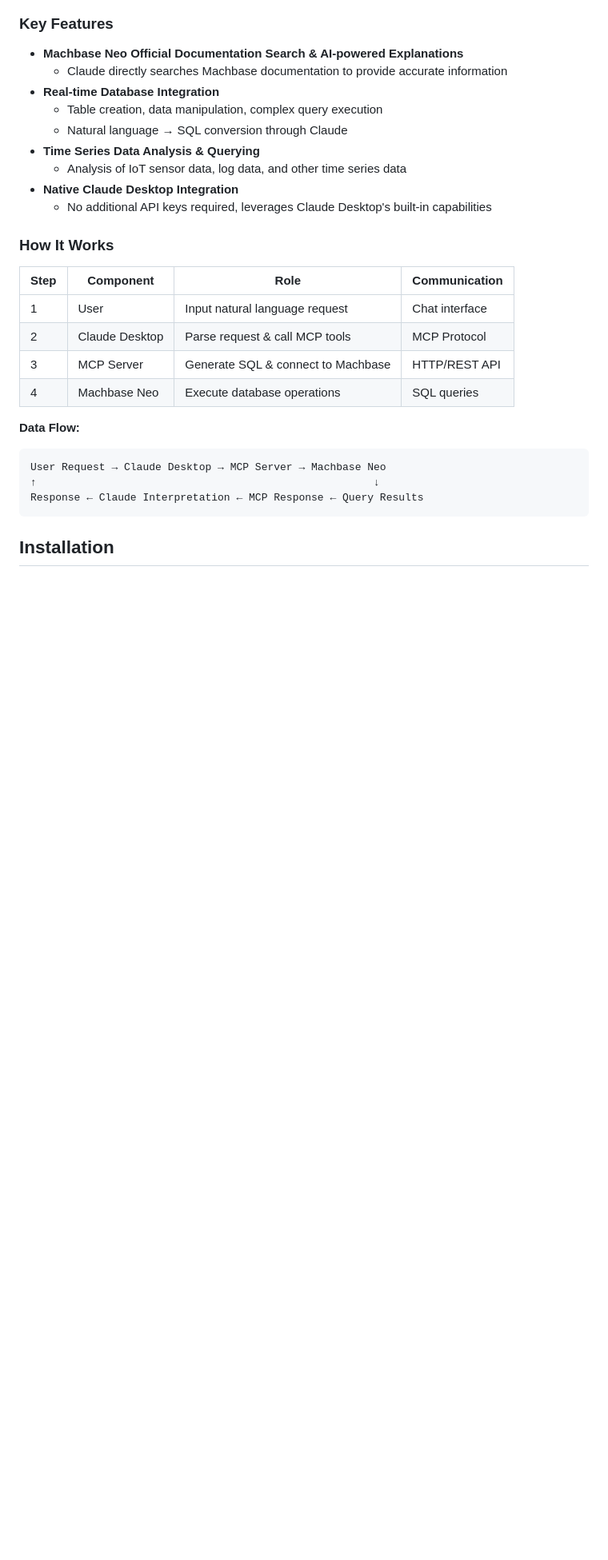
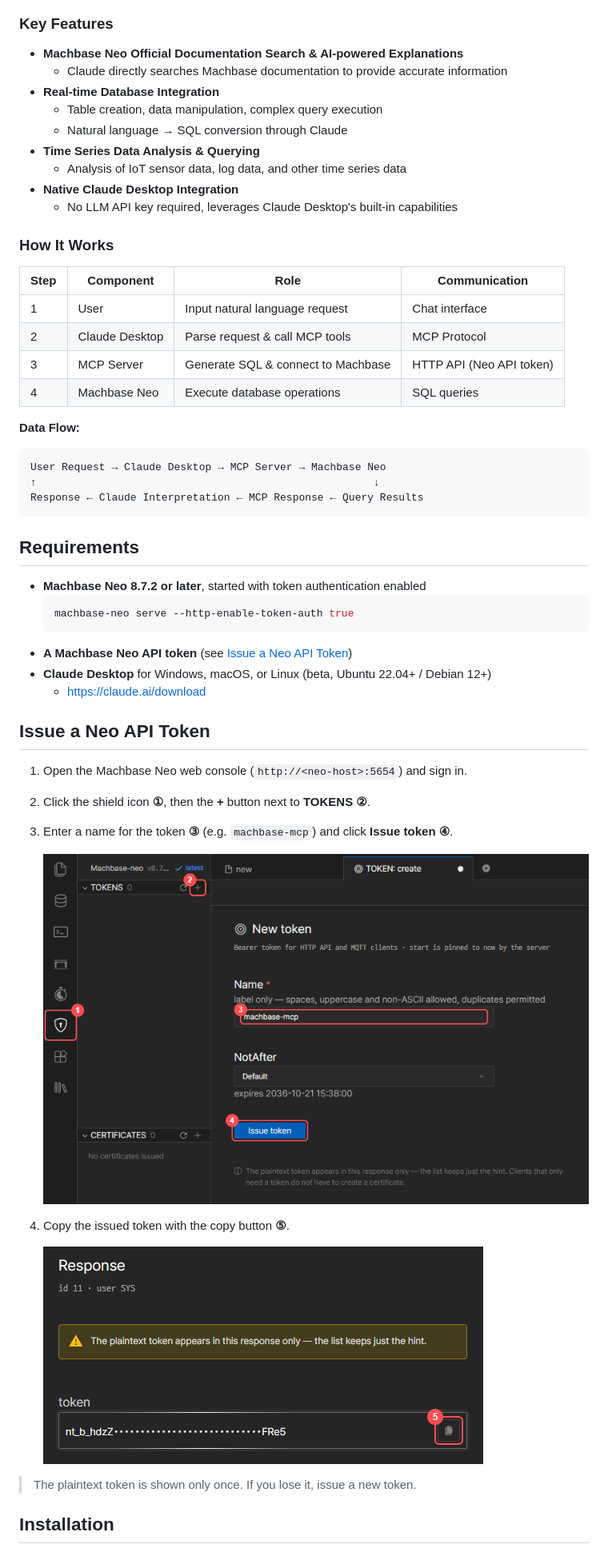
Before and after one commit to machbase/machbase-mcp-server, a Markdown page: README.MD, the part around one of its changes. Shown at 80% size. Drawn GitHub-style; pictures changed too: images/neo-token-copy.png (added), images/neo-token-create.png (added); blank space fills up the shorter version.

Commit message:
convert token authentication

````diff
--- a/README.MD
+++ b/README.MD
@@ -25,7 +23,7 @@ When users request database operations in natural language through Claude Deskto
 * **Time Series Data Analysis & Querying**
   * Analysis of IoT sensor data, log data, and other time series data
 * **Native Claude Desktop Integration**
-  * No additional API keys required, leverages Claude Desktop's built-in capabilities
+  * No LLM API key required, leverages Claude Desktop's built-in capabilities
 
 ### How It Works
 
@@ -33,7 +31,7 @@ When users request database operations in natural language through Claude Deskto
 |------|-----------|------|---------------|
 | 1 | User | Input natural language request | Chat interface |
 | 2 | Claude Desktop | Parse request & call MCP tools | MCP Protocol |
-| 3 | MCP Server | Generate SQL & connect to Machbase | HTTP/REST API |
+| 3 | MCP Server | Generate SQL & connect to Machbase | HTTP API (Neo API token) |
 | 4 | Machbase Neo | Execute database operations | SQL queries |
 
 **Data Flow:**
@@ -44,6 +42,30 @@ User Request → Claude Desktop → MCP Server → Machbase Neo
 Response ← Claude Interpretation ← MCP Response ← Query Results
 ```
 
+## Requirements
+
+* **Machbase Neo 8.7.2 or later**, started with token authentication enabled
+  ```bash
+  machbase-neo serve --http-enable-token-auth true
+  ```
+* **A Machbase Neo API token** (see [Issue a Neo API Token](#issue-a-neo-api-token))
+* **Claude Desktop** for Windows, macOS, or Linux (beta, Ubuntu 22.04+ / Debian 12+)
+  * https://claude.ai/download
+
+## Issue a Neo API Token
+
+1. Open the Machbase Neo web console (`http://<neo-host>:5654`) and sign in.
+2. Click the shield icon **①**, then the **+** button next to **TOKENS** **②**.
+3. Enter a name for the token **③** (e.g. `machbase-mcp`) and click **Issue token** **④**.
+
+   ![Create a Neo API token](./images/neo-token-create.png)
+
+4. Copy the issued token with the copy button **⑤**.
+
+   ![Copy the Neo API token](./images/neo-token-copy.png)
+
+> The plaintext token is shown only once. If you lose it, issue a new token.
+
 ## Installation
 
 ### Quick Setup
````
Also changed, not shown: other parts of README.MD (+75 -28 lines), README.ja.md (added, +216 -0 lines), README.kr.md (added, +216 -0 lines), 5 other files.
